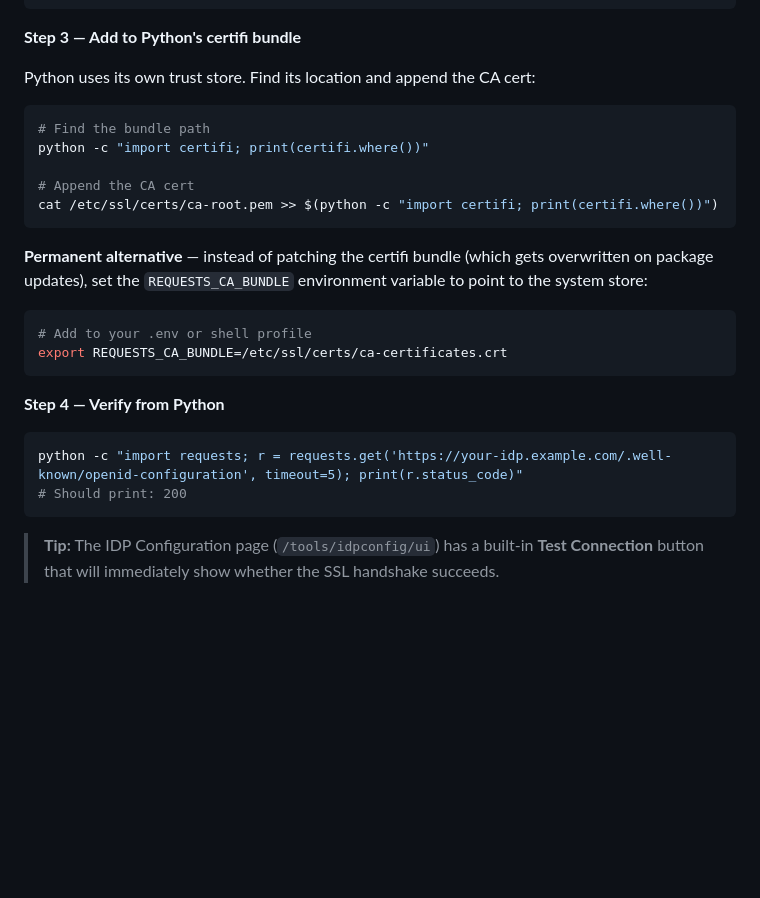
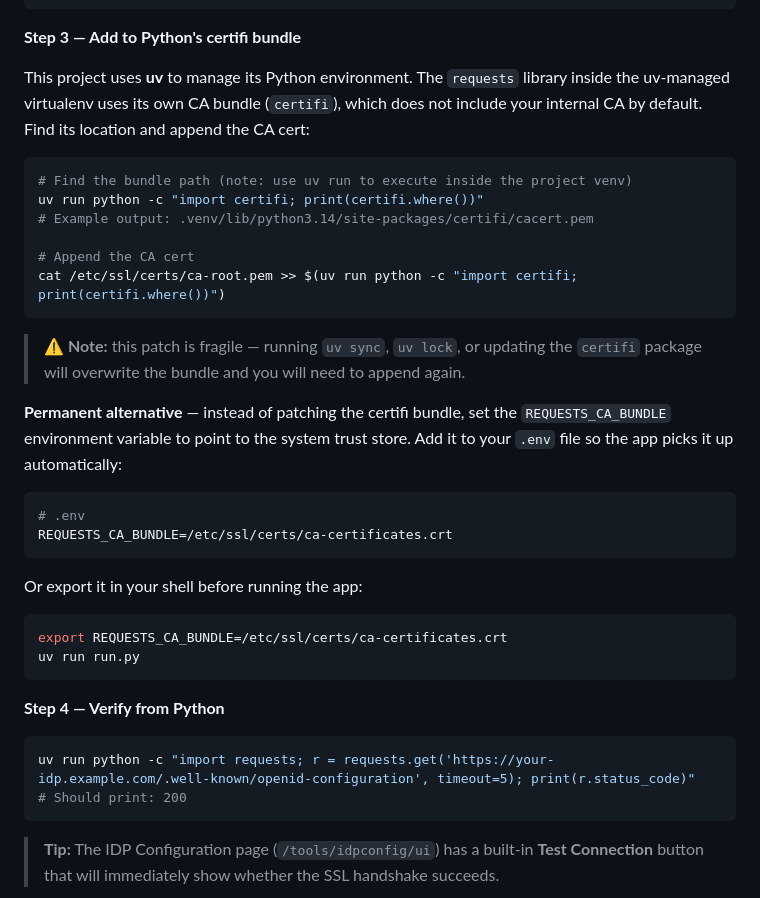
Before and after one commit to Zephyrusg/Entra-Protocol-Lab, a Markdown page: Readme.md, the part around the change. GitHub-like rendering; blank space fills up the shorter version.

````diff
--- a/Readme.md
+++ b/Readme.md
@@ -313,27 +313,37 @@ echo | openssl s_client -connect your-idp.example.com:443 -servername your-idp.e
 
 **Step 3 — Add to Python's certifi bundle**
 
-Python uses its own trust store. Find its location and append the CA cert:
+This project uses **uv** to manage its Python environment. The `requests` library inside the uv-managed virtualenv uses its own CA bundle (`certifi`), which does not include your internal CA by default. Find its location and append the CA cert:
 
 ```bash
-# Find the bundle path
-python -c "import certifi; print(certifi.where())"
+# Find the bundle path (note: use uv run to execute inside the project venv)
+uv run python -c "import certifi; print(certifi.where())"
+# Example output: .venv/lib/python3.14/site-packages/certifi/cacert.pem
 
 # Append the CA cert
-cat /etc/ssl/certs/ca-root.pem >> $(python -c "import certifi; print(certifi.where())")
+cat /etc/ssl/certs/ca-root.pem >> $(uv run python -c "import certifi; print(certifi.where())")
 ```
 
-**Permanent alternative** — instead of patching the certifi bundle (which gets overwritten on package updates), set the `REQUESTS_CA_BUNDLE` environment variable to point to the system store:
+> **⚠️ Note:** this patch is fragile — running `uv sync`, `uv lock`, or updating the `certifi` package will overwrite the bundle and you will need to append again.
+
+**Permanent alternative** — instead of patching the certifi bundle, set the `REQUESTS_CA_BUNDLE` environment variable to point to the system trust store. Add it to your `.env` file so the app picks it up automatically:
 
 ```bash
-# Add to your .env or shell profile
+# .env
+REQUESTS_CA_BUNDLE=/etc/ssl/certs/ca-certificates.crt
+```
+
+Or export it in your shell before running the app:
+
+```bash
 export REQUESTS_CA_BUNDLE=/etc/ssl/certs/ca-certificates.crt
+uv run run.py
 ```
 
 **Step 4 — Verify from Python**
 
 ```bash
-python -c "import requests; r = requests.get('https://your-idp.example.com/.well-known/openid-configuration', timeout=5); print(r.status_code)"
+uv run python -c "import requests; r = requests.get('https://your-idp.example.com/.well-known/openid-configuration', timeout=5); print(r.status_code)"
 # Should print: 200
 ```
 
````
